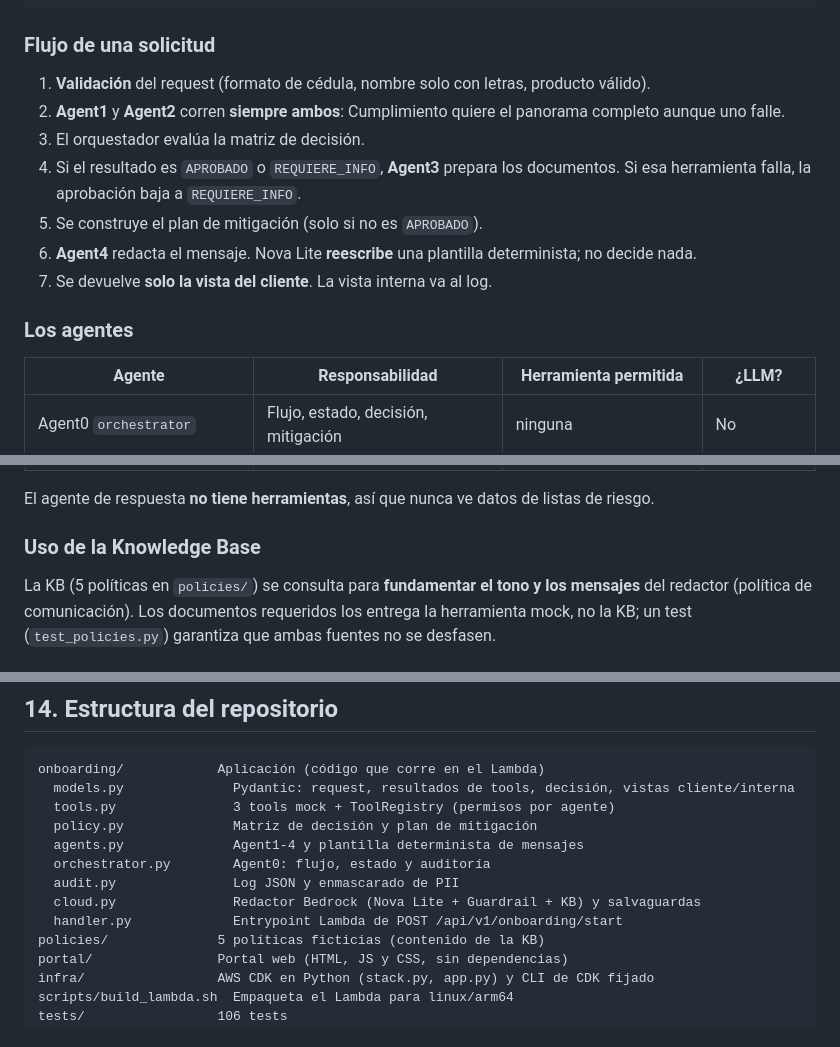
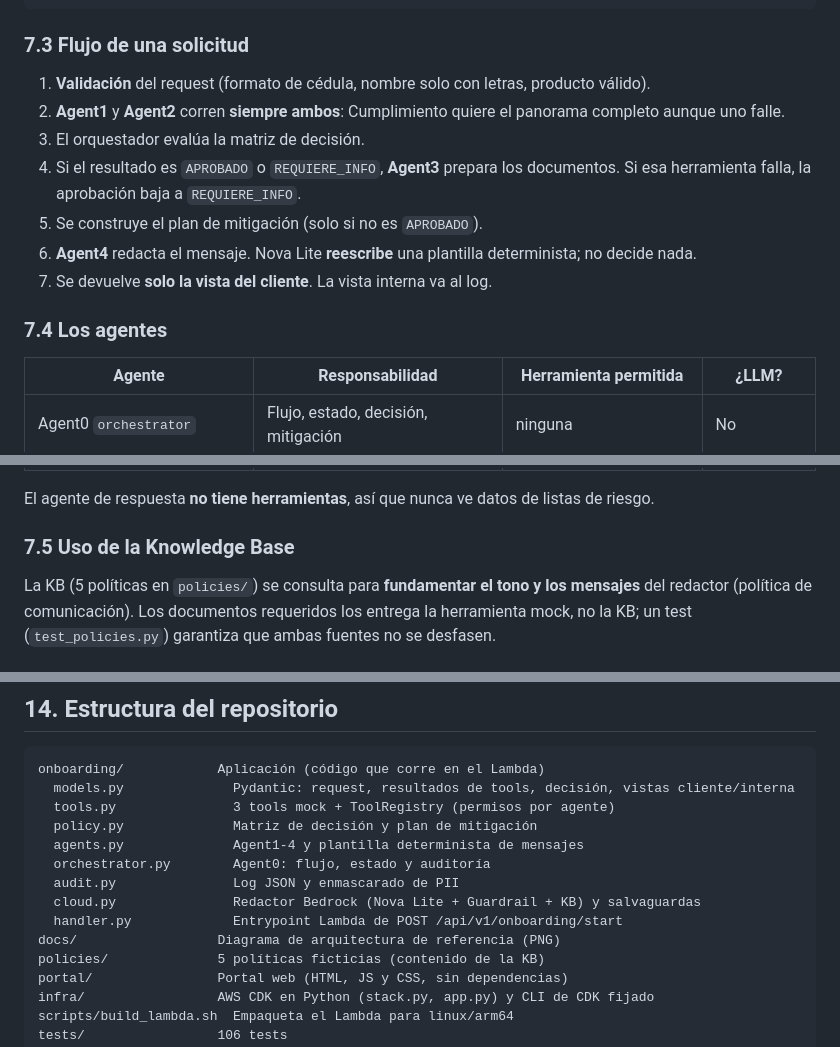
Before and after one commit to diego-develops/risk-management-project, a Markdown page: README.md, 3 parts joined by grey strips. Drawn GitHub-style.

````diff
--- a/README.md
+++ b/README.md
@@ -317,7 +335,7 @@ Usuario ─▶ CloudFront ──────────────▶ S3 priva
                                                                            └─ Titan Embeddings v2
 ```
 
-### Flujo de una solicitud
+### 7.3 Flujo de una solicitud
 
 1. **Validación** del request (formato de cédula, nombre solo con letras, producto válido).
 2. **Agent1** y **Agent2** corren **siempre ambos**: Cumplimiento quiere el panorama completo aunque uno falle.
@@ -327,7 +345,7 @@ Usuario ─▶ CloudFront ──────────────▶ S3 priva
 6. **Agent4** redacta el mensaje. Nova Lite **reescribe** una plantilla determinista; no decide nada.
 7. Se devuelve **solo la vista del cliente**. La vista interna va al log.
 
-### Los agentes
+### 7.4 Los agentes
 
 | Agente | Responsabilidad | Herramienta permitida | ¿LLM? |
 |---|---|---|---|
@@ -339,7 +357,7 @@ Usuario ─▶ CloudFront ──────────────▶ S3 priva
 
 El agente de respuesta **no tiene herramientas**, así que nunca ve datos de listas de riesgo.
 
-### Uso de la Knowledge Base
+### 7.5 Uso de la Knowledge Base
 
 La KB (5 políticas en `policies/`) se consulta para **fundamentar el tono y los mensajes** del redactor (política de comunicación). Los documentos requeridos los entrega la herramienta mock, no la KB; un test (`test_policies.py`) garantiza que ambas fuentes no se desfasen.
 
@@ -505,6 +523,7 @@ onboarding/            Aplicación (código que corre en el Lambda)
   audit.py               Log JSON y enmascarado de PII
   cloud.py               Redactor Bedrock (Nova Lite + Guardrail + KB) y salvaguardas
   handler.py             Entrypoint Lambda de POST /api/v1/onboarding/start
+docs/                  Diagrama de arquitectura de referencia (PNG)
 policies/              5 políticas ficticias (contenido de la KB)
 portal/                Portal web (HTML, JS y CSS, sin dependencias)
 infra/                 AWS CDK en Python (stack.py, app.py) y CLI de CDK fijado
````
Also changed, not shown: other parts of README.md (+19 -1 lines), docs/arquitectura-referencia.png (added).
